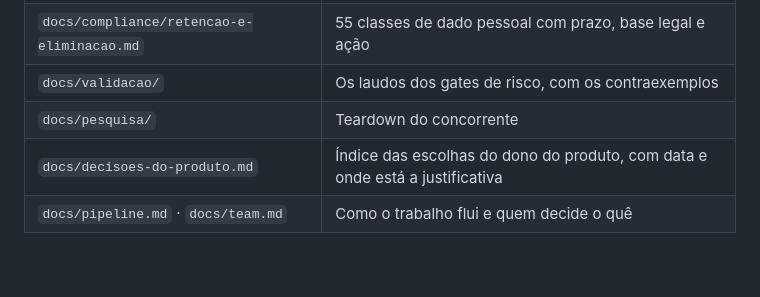
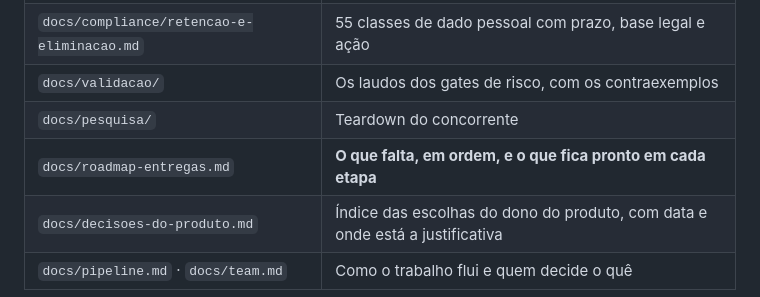
Before and after one commit to dgllpnv/mavia, a Markdown page: README.md, the part around the change. Rendered like a GitHub page; blank space fills up the shorter version.

```diff
--- a/README.md
+++ b/README.md
@@ -32,6 +32,7 @@ Encontrar isso em documento custou uma rodada de correção. Encontrar em produ
 | `docs/compliance/retencao-e-eliminacao.md` | 55 classes de dado pessoal com prazo, base legal e ação |
 | `docs/validacao/` | Os laudos dos gates de risco, com os contraexemplos |
 | `docs/pesquisa/` | Teardown do concorrente |
+| `docs/roadmap-entregas.md` | **O que falta, em ordem, e o que fica pronto em cada etapa** |
 | `docs/decisoes-do-produto.md` | Índice das escolhas do dono do produto, com data e onde está a justificativa |
 | `docs/pipeline.md` · `docs/team.md` | Como o trabalho flui e quem decide o quê |
 
```
Also changed, not shown: docs/roadmap-entregas.md (added, +198 -0 lines).
